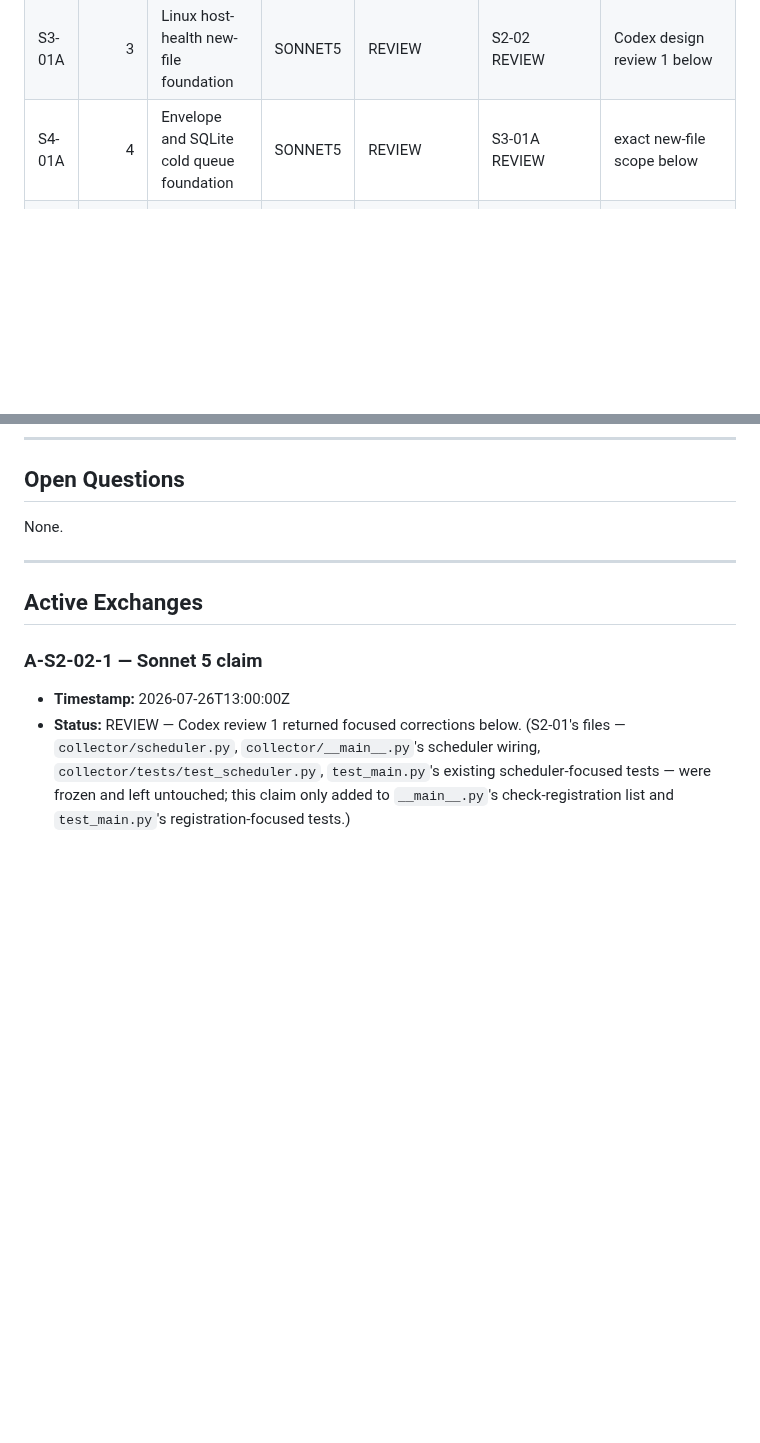
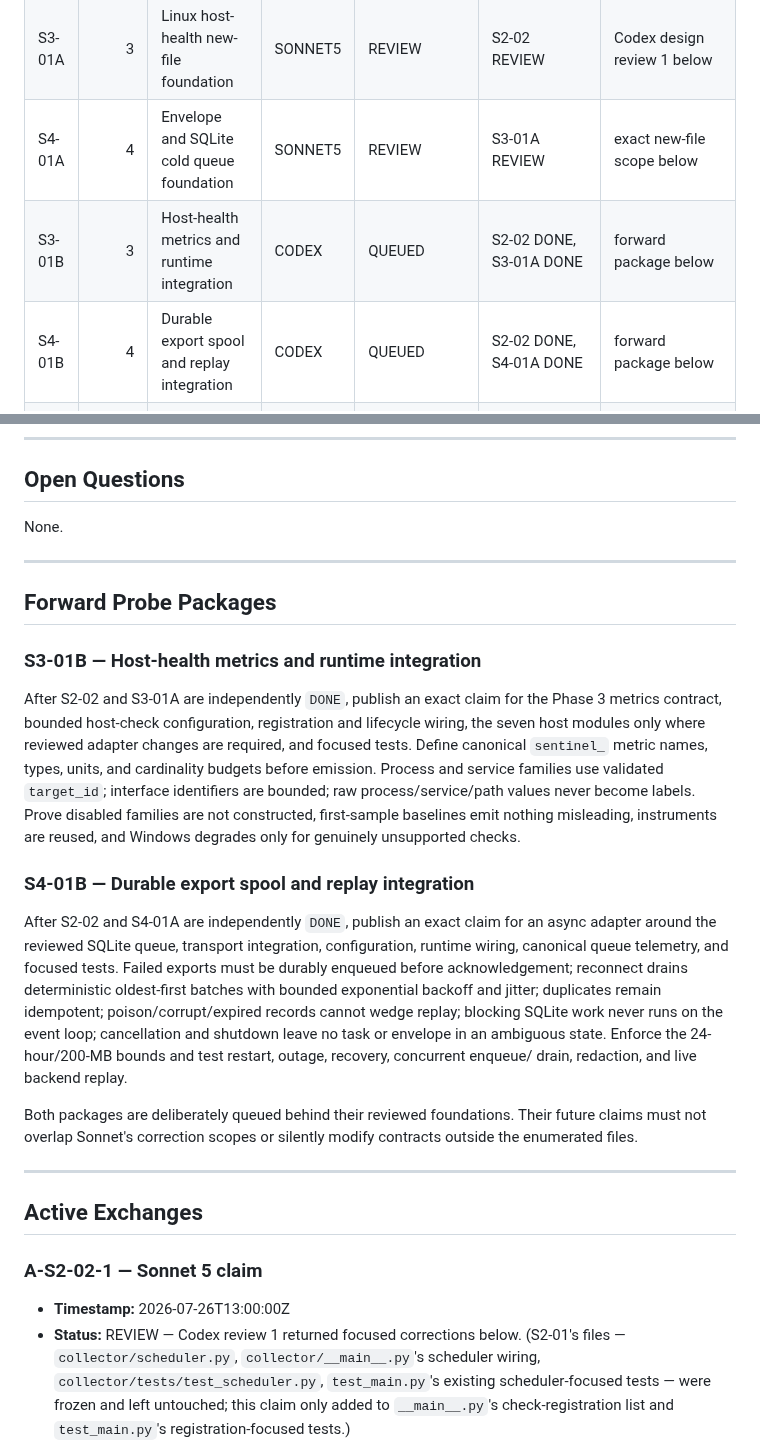
Before and after one commit to Xore/SENTINEL, a Markdown page: docs/guides/AGENT-COORDINATION.md, 2 parts joined by grey strips. GitHub-like rendering; blank space fills up the shorter version.

```diff
--- a/docs/guides/AGENT-COORDINATION.md
+++ b/docs/guides/AGENT-COORDINATION.md
@@ -70,6 +70,8 @@ The revisions must match; the final command is required remote read-back.
 | S2-02 | 2 | Core network probe activation and hardening | CODEX | REVIEW | S2-01 DONE | Codex takeover below |
 | S3-01A | 3 | Linux host-health new-file foundation | SONNET5 | REVIEW | S2-02 REVIEW | Codex design review 1 below |
 | S4-01A | 4 | Envelope and SQLite cold queue foundation | SONNET5 | REVIEW | S3-01A REVIEW | exact new-file scope below |
+| S3-01B | 3 | Host-health metrics and runtime integration | CODEX | QUEUED | S2-02 DONE, S3-01A DONE | forward package below |
+| S4-01B | 4 | Durable export spool and replay integration | CODEX | QUEUED | S2-02 DONE, S4-01A DONE | forward package below |
 | S5-01 | 5 | Signed updater verifier and installer foundation | SONNET5 | QUEUED | S2-02, S3-01A, S4-01A DONE; C5-01 DONE | exact scope in S5-01 gate |
 | C1-02 | 1–13 | GitHub Actions CI/CD foundations | CODEX | IN_PROGRESS | C0-02 | `.github/**`, CI-only build/validation files |
 | C2-03 | 2 | Live probe metric workflow assertion | CODEX | REVIEW | S2-02 REVIEW | correction handoff below |
@@ -167,6 +169,39 @@ workflows, backend runtime, or earlier collector scopes.
 ## Open Questions
 
 None.
+
+---
+
+## Forward Probe Packages
+
+### S3-01B — Host-health metrics and runtime integration
+
+After S2-02 and S3-01A are independently `DONE`, publish an exact claim for the
+Phase 3 metrics contract, bounded host-check configuration, registration and
+lifecycle wiring, the seven host modules only where reviewed adapter changes
+are required, and focused tests. Define canonical `sentinel_` metric names,
+types, units, and cardinality budgets before emission. Process and service
+families use validated `target_id`; interface identifiers are bounded; raw
+process/service/path values never become labels. Prove disabled families are
+not constructed, first-sample baselines emit nothing misleading, instruments
+are reused, and Windows degrades only for genuinely unsupported checks.
+
+### S4-01B — Durable export spool and replay integration
+
+After S2-02 and S4-01A are independently `DONE`, publish an exact claim for an
+async adapter around the reviewed SQLite queue, transport integration,
+configuration, runtime wiring, canonical queue telemetry, and focused tests.
+Failed exports must be durably enqueued before acknowledgement; reconnect
+drains deterministic oldest-first batches with bounded exponential backoff and
+jitter; duplicates remain idempotent; poison/corrupt/expired records cannot
+wedge replay; blocking SQLite work never runs on the event loop; cancellation
+and shutdown leave no task or envelope in an ambiguous state. Enforce the
+24-hour/200-MB bounds and test restart, outage, recovery, concurrent enqueue/
+drain, redaction, and live backend replay.
+
+Both packages are deliberately queued behind their reviewed foundations. Their
+future claims must not overlap Sonnet's correction scopes or silently modify
+contracts outside the enumerated files.
 
 ---
 
```
Also changed, not shown: docs/guides/CODEX-KIMI-COORDINATION.md (+50 -0 lines).
